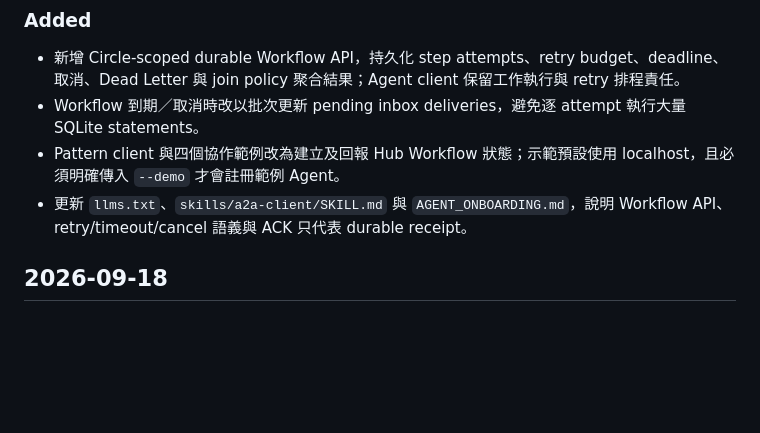
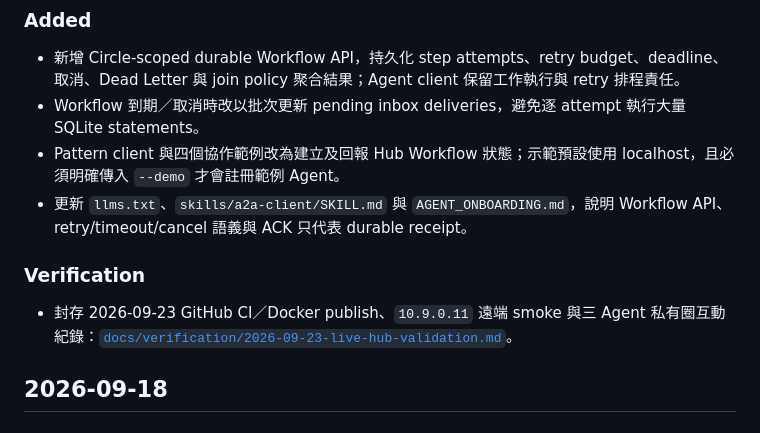
Before and after one commit to tbdavid2019/888a2a-lite, a Markdown page: CHANGELOG.md, the part around the change. GitHub-like rendering; blank space fills up the shorter version.

Commit message:
docs: archive live Hub validation report [skip ci]

```diff
--- a/CHANGELOG.md
+++ b/CHANGELOG.md
@@ -13,6 +13,10 @@
 - Workflow 到期／取消時改以批次更新 pending inbox deliveries，避免逐 attempt 執行大量 SQLite statements。
 - Pattern client 與四個協作範例改為建立及回報 Hub Workflow 狀態；示範預設使用 localhost，且必須明確傳入 `--demo` 才會註冊範例 Agent。
 - 更新 `llms.txt`、`skills/a2a-client/SKILL.md` 與 `AGENT_ONBOARDING.md`，說明 Workflow API、retry/timeout/cancel 語義與 ACK 只代表 durable receipt。
+
+### Verification
+
+- 封存 2026-09-23 GitHub CI／Docker publish、`10.9.0.11` 遠端 smoke 與三 Agent 私有圈互動紀錄：[`docs/verification/2026-09-23-live-hub-validation.md`](docs/verification/2026-09-23-live-hub-validation.md)。
 
 ## 2026-09-18
 
```
Also changed, not shown: docs/verification/2026-09-23-live-hub-validation.md (added, +51 -0 lines).
